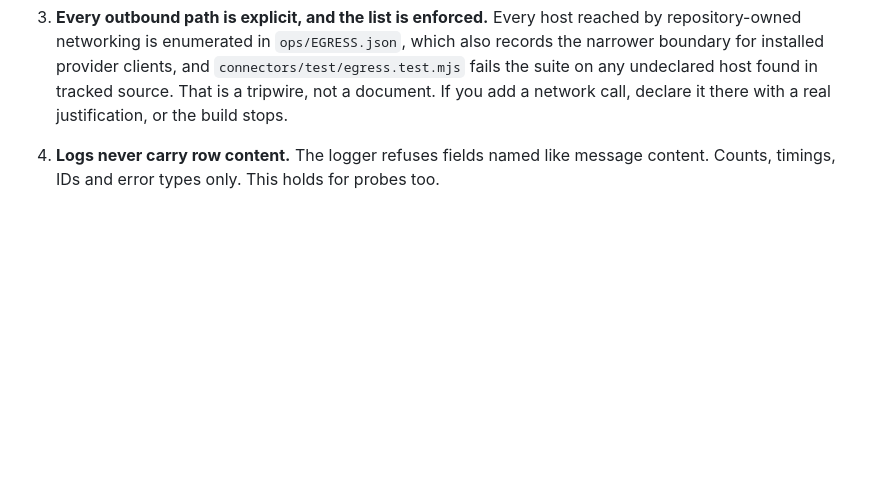
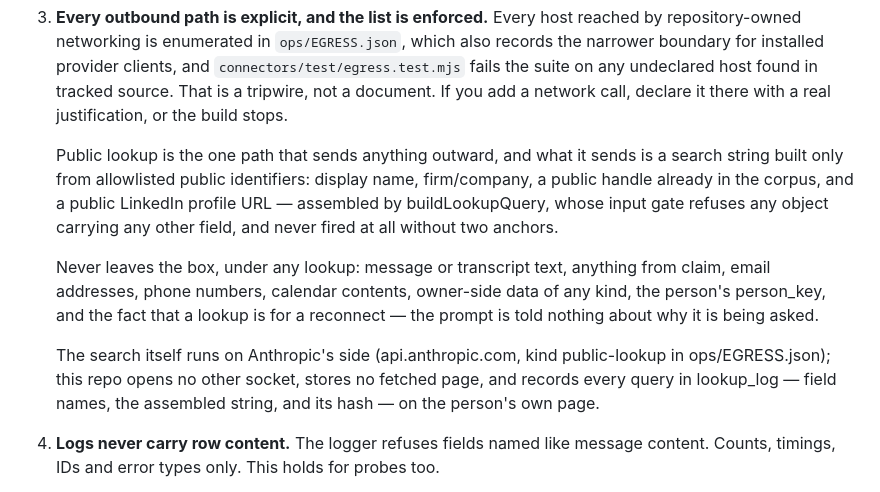
Before and after one commit to intaglio-labs/intagliolabs, a Markdown page: CLAUDE.md, the part around the change. Rendered like a GitHub page; blank space fills up the shorter version.

```diff
--- a/CLAUDE.md
+++ b/CLAUDE.md
@@ -73,6 +73,24 @@ Do not re-add these; their absence is a decision, not an oversight.
    `connectors/test/egress.test.mjs` fails the suite on any undeclared host found
    in tracked source. That is a tripwire, not a document. If you add a network
    call, declare it there with a real justification, or the build stops.
+
+   Public lookup is the one path that sends anything outward, and what it
+   sends is a search string built only from allowlisted public identifiers:
+   display name, firm/company, a public handle already in the corpus, and a
+   public LinkedIn profile URL — assembled by buildLookupQuery, whose input
+   gate refuses any object carrying any other field, and never fired at all
+   without two anchors.
+
+   Never leaves the box, under any lookup: message or transcript text,
+   anything from claim, email addresses, phone numbers, calendar contents,
+   owner-side data of any kind, the person's person_key, and the fact that a
+   lookup is for a reconnect — the prompt is told nothing about why it is
+   being asked.
+
+   The search itself runs on Anthropic's side (api.anthropic.com, kind
+   public-lookup in ops/EGRESS.json); this repo opens no other socket, stores
+   no fetched page, and records every query in lookup_log — field names, the
+   assembled string, and its hash — on the person's own page.
 
 4. **Logs never carry row content.** The logger refuses fields named like message
    content. Counts, timings, IDs and error types only. This holds for probes too.
```
Also changed, not shown: README.md (+4 -1 lines), ui/AGENTS.md (+9 -0 lines).
